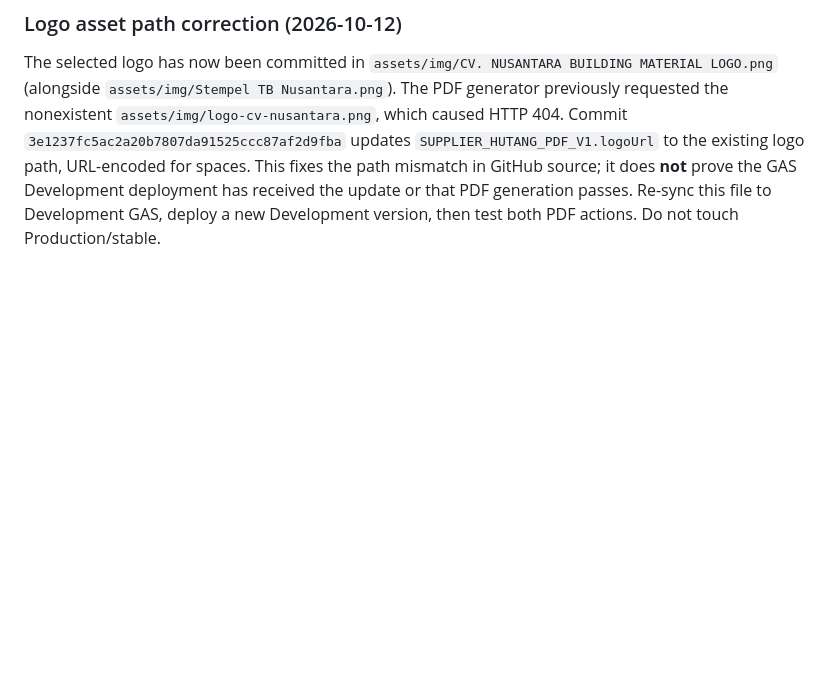
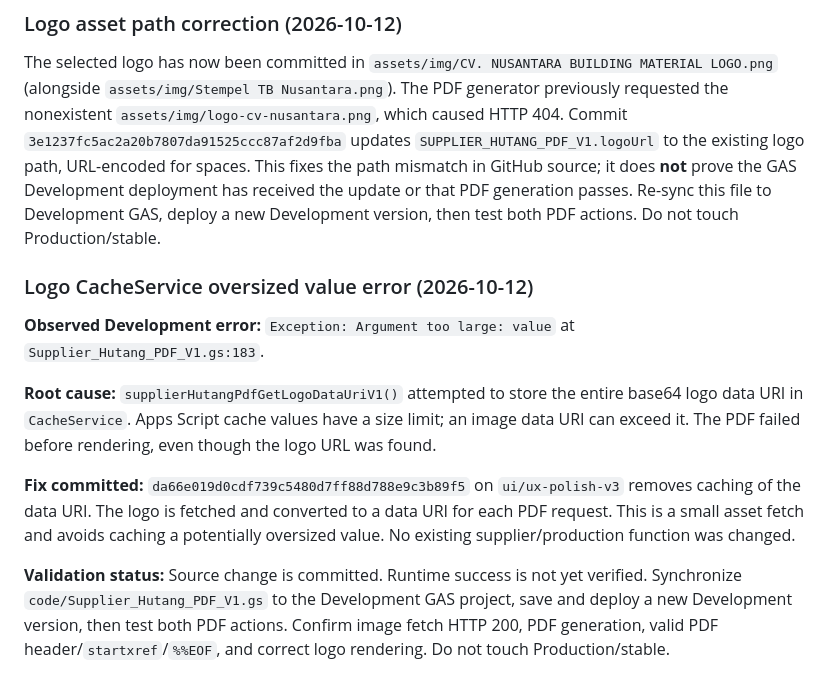
Before and after one commit to klungdingbrag/siddev, a Markdown page: docs/HANDOFF_SUPPLIER_HUTANG_PDF.md, the part around the change. Rendered like a GitHub page; blank space fills up the shorter version.

Commit message:
Document supplier PDF logo cache size error fix

```diff
--- a/docs/HANDOFF_SUPPLIER_HUTANG_PDF.md
+++ b/docs/HANDOFF_SUPPLIER_HUTANG_PDF.md
@@ -281,3 +281,14 @@ No source code or production function was changed in response to this runtime er
 ### Logo asset path correction (2026-10-12)
 
 The selected logo has now been committed in `assets/img/CV. NUSANTARA BUILDING MATERIAL LOGO.png` (alongside `assets/img/Stempel TB Nusantara.png`). The PDF generator previously requested the nonexistent `assets/img/logo-cv-nusantara.png`, which caused HTTP 404. Commit `3e1237fc5ac2a20b7807da91525ccc87af2d9fba` updates `SUPPLIER_HUTANG_PDF_V1.logoUrl` to the existing logo path, URL-encoded for spaces. This fixes the path mismatch in GitHub source; it does **not** prove the GAS Development deployment has received the update or that PDF generation passes. Re-sync this file to Development GAS, deploy a new Development version, then test both PDF actions. Do not touch Production/stable.
+
+
+### Logo CacheService oversized value error (2026-10-12)
+
+**Observed Development error:** `Exception: Argument too large: value` at `Supplier_Hutang_PDF_V1.gs:183`.
+
+**Root cause:** `supplierHutangPdfGetLogoDataUriV1()` attempted to store the entire base64 logo data URI in `CacheService`. Apps Script cache values have a size limit; an image data URI can exceed it. The PDF failed before rendering, even though the logo URL was found.
+
+**Fix committed:** `da66e019d0cdf739c5480d7ff88d788e9c3b89f5` on `ui/ux-polish-v3` removes caching of the data URI. The logo is fetched and converted to a data URI for each PDF request. This is a small asset fetch and avoids caching a potentially oversized value. No existing supplier/production function was changed.
+
+**Validation status:** Source change is committed. Runtime success is not yet verified. Synchronize `code/Supplier_Hutang_PDF_V1.gs` to the Development GAS project, save and deploy a new Development version, then test both PDF actions. Confirm image fetch HTTP 200, PDF generation, valid PDF header/`startxref`/`%%EOF`, and correct logo rendering. Do not touch Production/stable.
```
